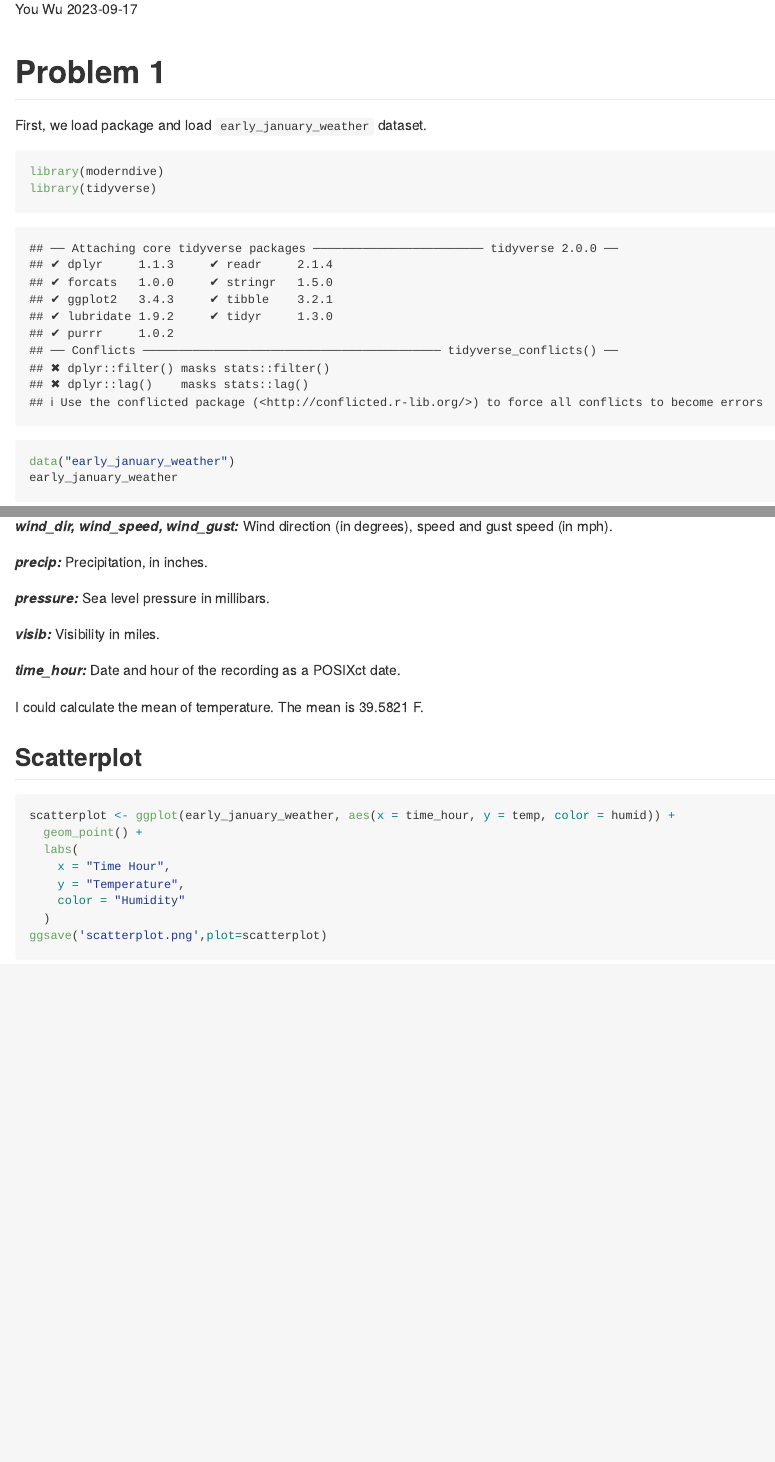
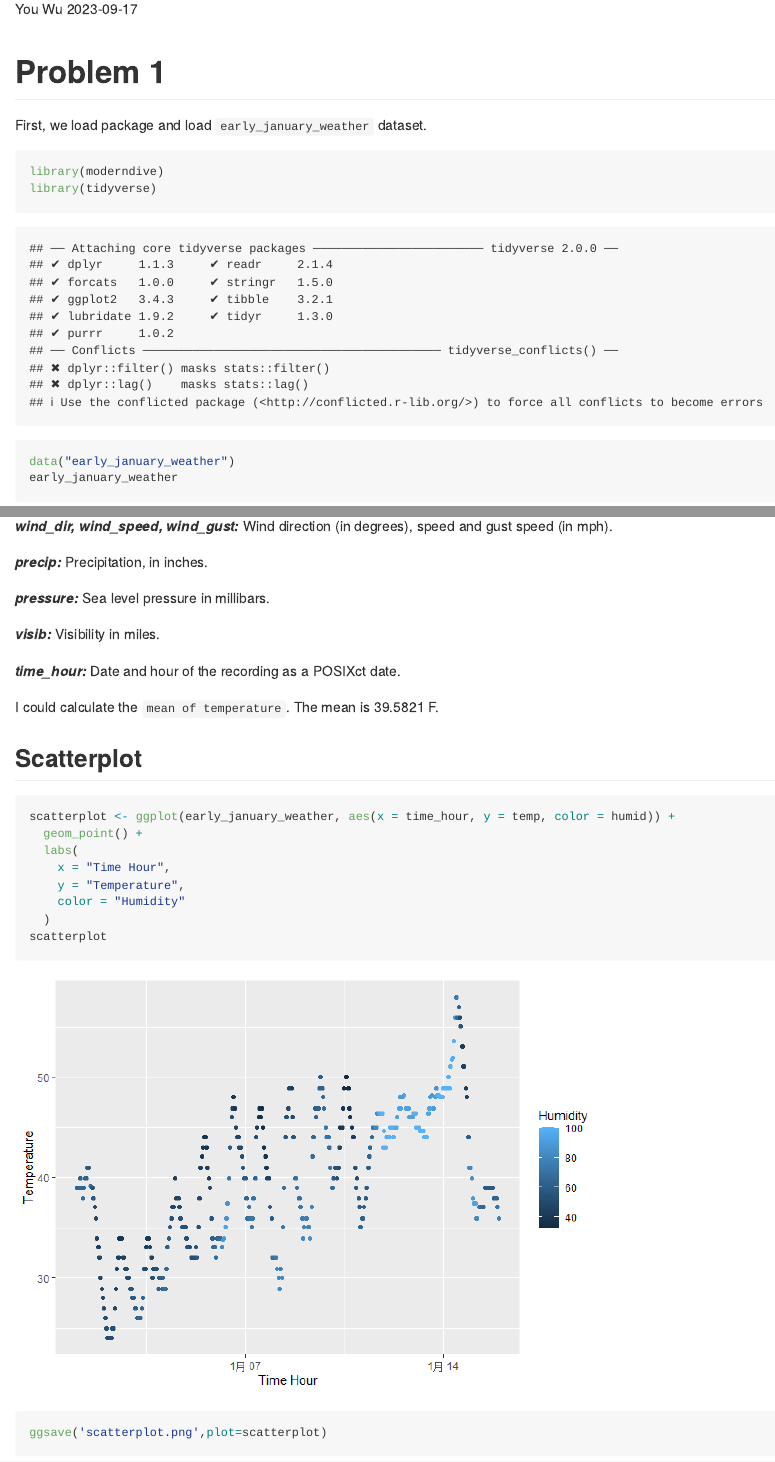
Before and after one commit to uu1230/p8105_hw1_yw4251, an R Markdown document (p8105_hw1_yw4251.Rmd): the page in a window 1100 px wide, from 110 px down, and a second part further down, joined at a grey line. The pictures show the output file p8105_hw1_yw4251.md that the author committed with the source, drawn offline in the style of GitHub.

Commit message:
another way to calculate mean

````diff
--- a/p8105_hw1_yw4251.Rmd
+++ b/p8105_hw1_yw4251.Rmd
@@ -44,8 +44,8 @@ Hourly meterological data for LGA, JFK and EWR for the month of January 2013. Th
 
 **_time_hour:_** Date and hour of the recording as a POSIXct date.
 
-I could calculate the mean of temperature.
-The mean is `r round(mean(early_january_weather$temp),digits=4)` F.
+I could calculate the `mean of temperature`.
+The mean is `r round(mean(pull(early_january_weather, temp)),digits=4)` F.
 
 
 ## Scatterplot
@@ -59,5 +59,9 @@ scatterplot <- ggplot(early_january_weather, aes(x = time_hour, y = temp, color
     y = "Temperature",
     color = "Humidity"
   )
+scatterplot
 ggsave('scatterplot.png',plot=scatterplot)
 ```
+
+
+# Problem 2
````
Also changed, not shown: p8105_hw1_yw4251.md, p8105_hw1_yw4251.Rmd (2 more changed lines).
